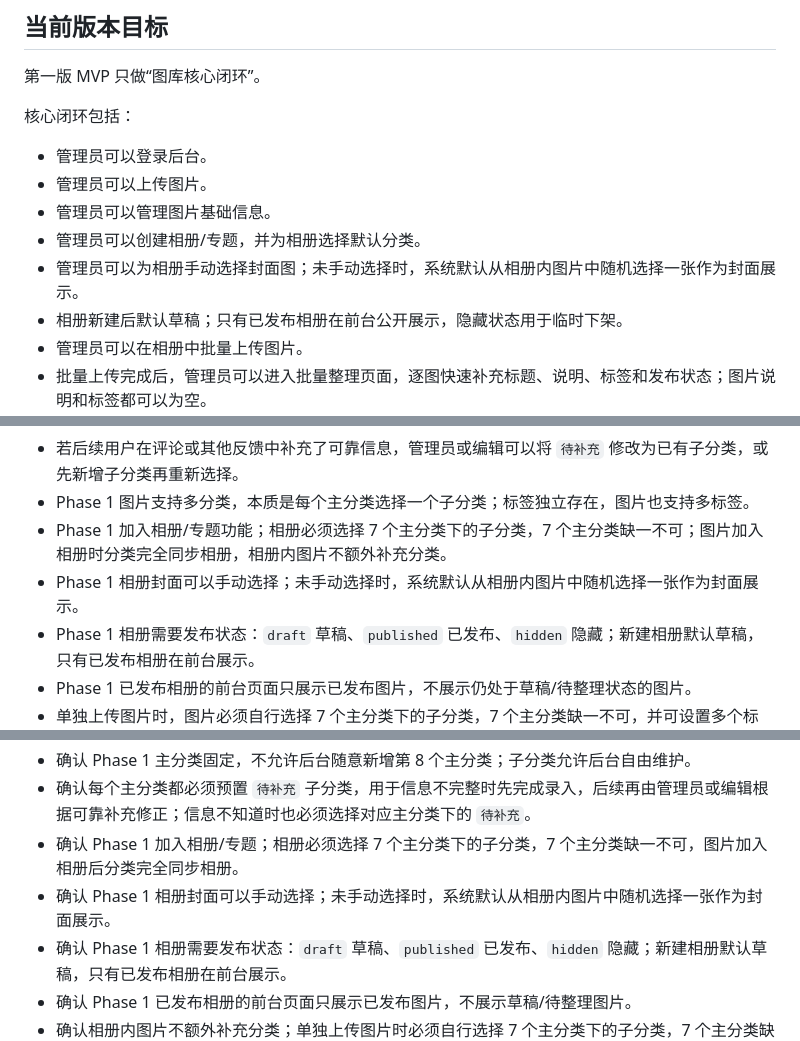
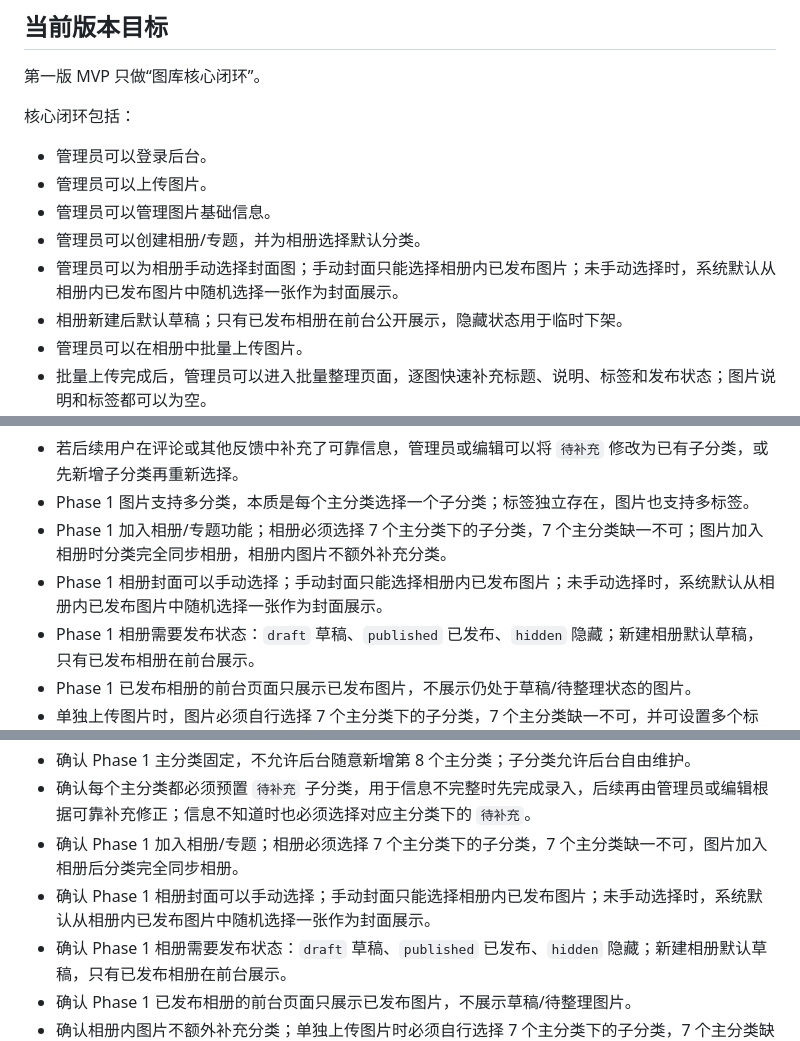
Before and after one commit to xicijiese/imgleomessi, a Markdown page: docs/project/development-progress.md, 3 parts joined by grey strips. Rendered like a GitHub page.

```diff
--- a/docs/project/development-progress.md
+++ b/docs/project/development-progress.md
@@ -230,7 +230,7 @@
 - 管理员可以上传图片。
 - 管理员可以管理图片基础信息。
 - 管理员可以创建相册/专题，并为相册选择默认分类。
-- 管理员可以为相册手动选择封面图；未手动选择时，系统默认从相册内图片中随机选择一张作为封面展示。
+- 管理员可以为相册手动选择封面图；手动封面只能选择相册内已发布图片；未手动选择时，系统默认从相册内已发布图片中随机选择一张作为封面展示。
 - 相册新建后默认草稿；只有已发布相册在前台公开展示，隐藏状态用于临时下架。
 - 管理员可以在相册中批量上传图片。
 - 批量上传完成后，管理员可以进入批量整理页面，逐图快速补充标题、说明、标签和发布状态；图片说明和标签都可以为空。
@@ -342,7 +342,7 @@
 - 若后续用户在评论或其他反馈中补充了可靠信息，管理员或编辑可以将 `待补充` 修改为已有子分类，或先新增子分类再重新选择。
 - Phase 1 图片支持多分类，本质是每个主分类选择一个子分类；标签独立存在，图片也支持多标签。
 - Phase 1 加入相册/专题功能；相册必须选择 7 个主分类下的子分类，7 个主分类缺一不可；图片加入相册时分类完全同步相册，相册内图片不额外补充分类。
-- Phase 1 相册封面可以手动选择；未手动选择时，系统默认从相册内图片中随机选择一张作为封面展示。
+- Phase 1 相册封面可以手动选择；手动封面只能选择相册内已发布图片；未手动选择时，系统默认从相册内已发布图片中随机选择一张作为封面展示。
 - Phase 1 相册需要发布状态：`draft` 草稿、`published` 已发布、`hidden` 隐藏；新建相册默认草稿，只有已发布相册在前台展示。
 - Phase 1 已发布相册的前台页面只展示已发布图片，不展示仍处于草稿/待整理状态的图片。
 - 单独上传图片时，图片必须自行选择 7 个主分类下的子分类，7 个主分类缺一不可，并可设置多个标签。
@@ -387,7 +387,7 @@
 - 确认 Phase 1 主分类固定，不允许后台随意新增第 8 个主分类；子分类允许后台自由维护。
 - 确认每个主分类都必须预置 `待补充` 子分类，用于信息不完整时先完成录入，后续再由管理员或编辑根据可靠补充修正；信息不知道时也必须选择对应主分类下的 `待补充`。
 - 确认 Phase 1 加入相册/专题；相册必须选择 7 个主分类下的子分类，7 个主分类缺一不可，图片加入相册后分类完全同步相册。
-- 确认 Phase 1 相册封面可以手动选择；未手动选择时，系统默认从相册内图片中随机选择一张作为封面展示。
+- 确认 Phase 1 相册封面可以手动选择；手动封面只能选择相册内已发布图片；未手动选择时，系统默认从相册内已发布图片中随机选择一张作为封面展示。
 - 确认 Phase 1 相册需要发布状态：`draft` 草稿、`published` 已发布、`hidden` 隐藏；新建相册默认草稿，只有已发布相册在前台展示。
 - 确认 Phase 1 已发布相册的前台页面只展示已发布图片，不展示草稿/待整理图片。
 - 确认相册内图片不额外补充分类；单独上传图片时必须自行选择 7 个主分类下的子分类，7 个主分类缺一不可。
```
Also changed, not shown: CHANGELOG.md (+1 -1 lines), docs/database/schema.md (+3 -2 lines).
